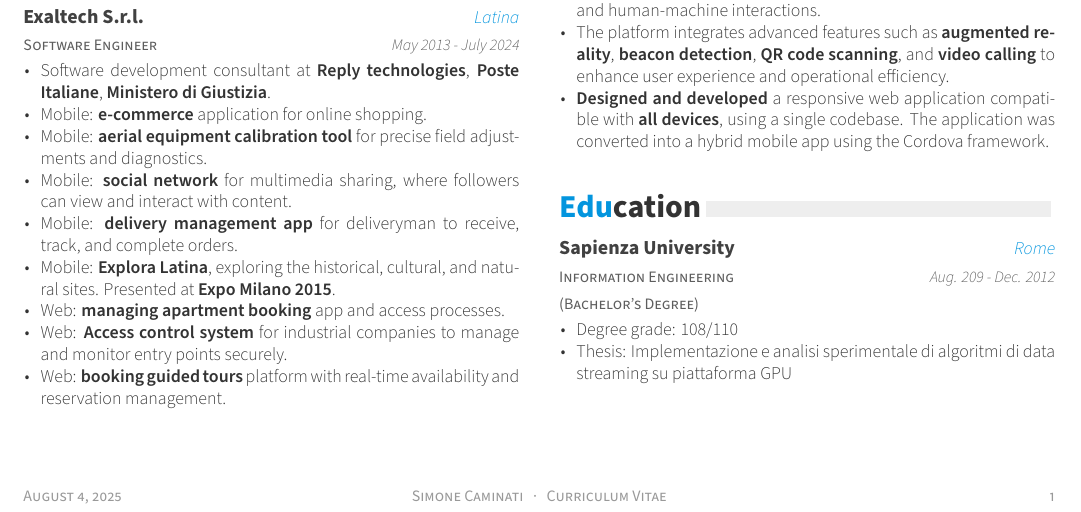
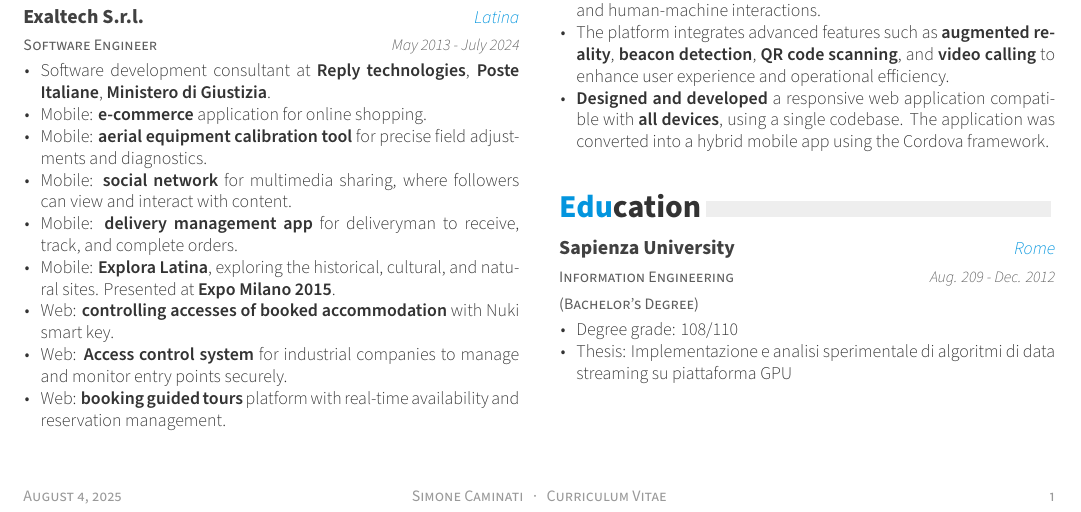
Before and after one commit to scaminati/cv, a LaTeX CV (examples/cv.tex, which reads examples/cv/experience.tex): part of the page, cut so that both start at the same text. Compiled offline with XeLaTeX; a LaTeX package or settings file that is missing is left out.

Commit message:
change web experience

```diff
--- a/examples/cv/experience.tex
+++ b/examples/cv/experience.tex
@@ -36,7 +36,7 @@
         \item {Mobile: \textbf{social network} for multimedia sharing, where followers can view and interact with content.}
         \item {Mobile: \textbf{delivery management app} for deliveryman to receive, track, and complete orders.}
         \item {Mobile: \textbf{Explora Latina}, exploring the historical, cultural, and natural sites. Presented at \textbf{Expo Milano 2015}.}
-        \item {Web: \textbf{managing apartment booking} app and access processes.}
+        \item {Web: \textbf{controlling accesses of booked accommodation} with Nuki smart key.}
         \item {Web: \textbf{Access control system} for industrial companies to manage and monitor entry points securely.}
         \item {Web: \textbf{booking guided tours} platform with real-time availability and reservation management.}
       \end{cvitems}
```
